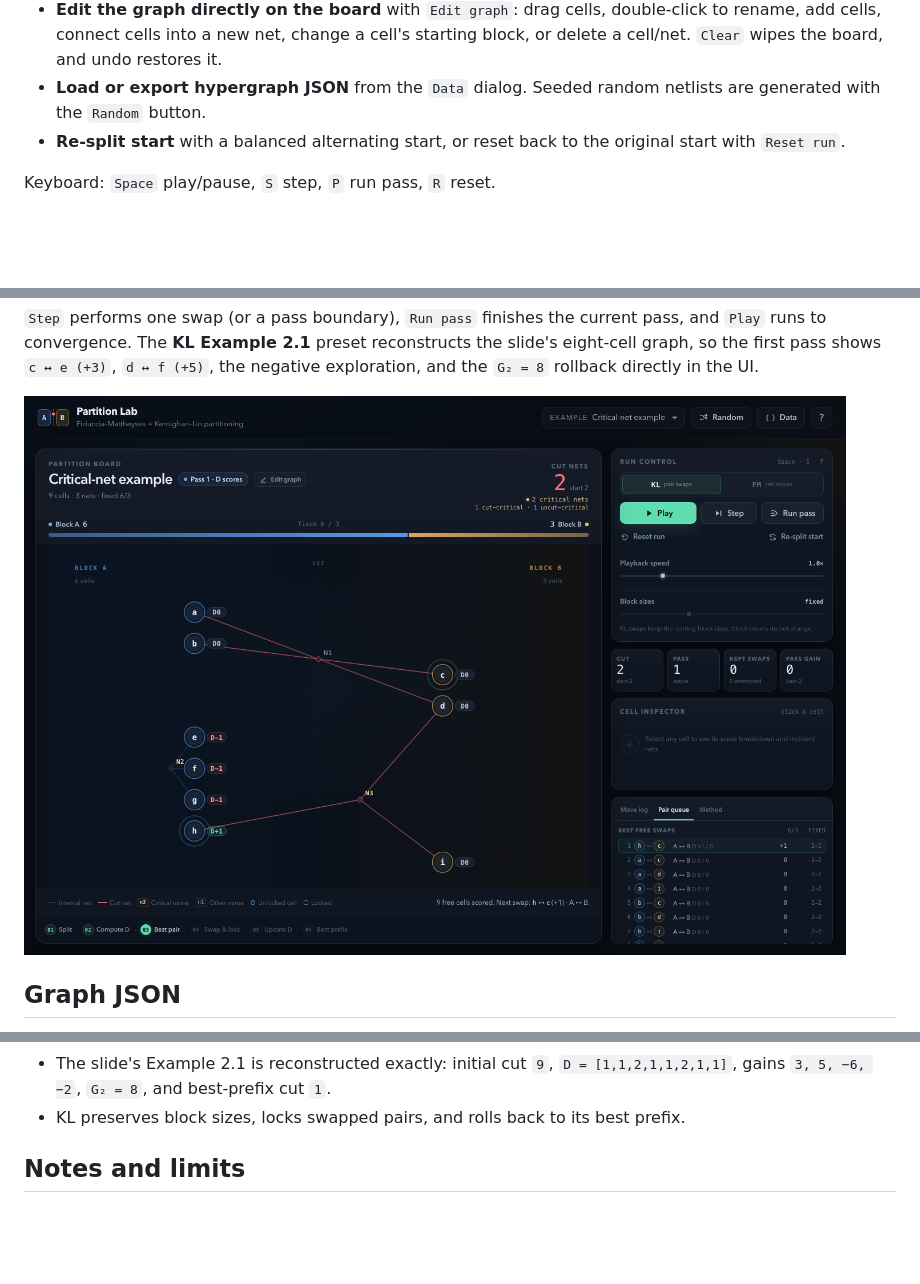
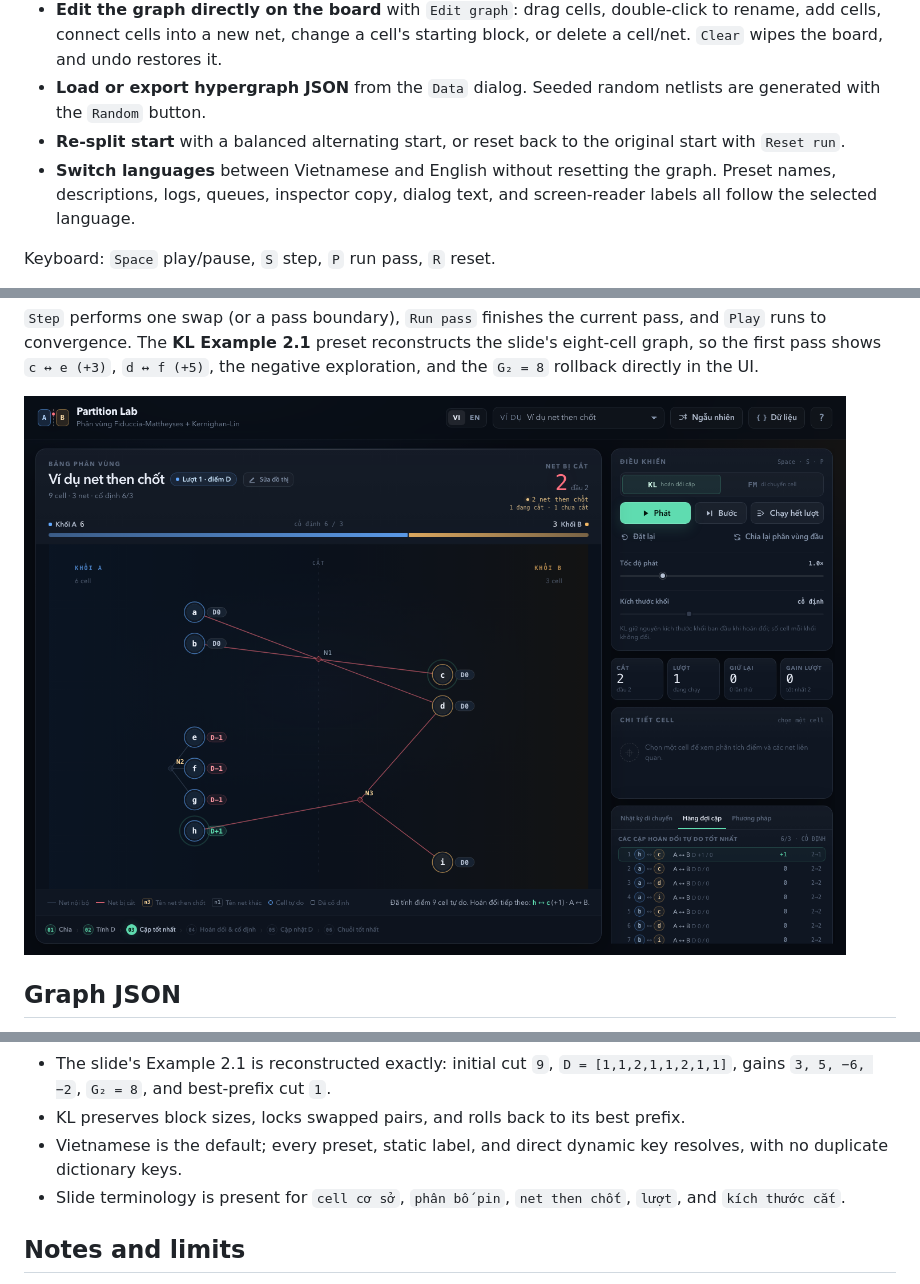
Before and after one commit to superzeldalink/hypergraph-partition-lab, a Markdown page: README.md, 3 parts joined by grey strips. Drawn GitHub-style; pictures changed too: docs/screenshot-kl.png; blank space fills up the shorter version.

```diff
--- a/README.md
+++ b/README.md
@@ -35,6 +41,7 @@ No install or build step is required. The app is plain HTML, CSS, and JavaScript
 - **Edit the graph directly on the board** with `Edit graph`: drag cells, double-click to rename, add cells, connect cells into a new net, change a cell's starting block, or delete a cell/net. `Clear` wipes the board, and undo restores it.
 - **Load or export hypergraph JSON** from the `Data` dialog. Seeded random netlists are generated with the `Random` button.
 - **Re-split start** with a balanced alternating start, or reset back to the original start with `Reset run`.
+- **Switch languages** between Vietnamese and English without resetting the graph. Preset names, descriptions, logs, queues, inspector copy, dialog text, and screen-reader labels all follow the selected language.
 
 Keyboard: `Space` play/pause, `S` step, `P` run pass, `R` reset.
 
@@ -174,6 +183,8 @@ The suite checks, among other properties:
 - KL pair gain matches `D(a)+D(b)−2c(a,b)` for two-terminal nets and the exact net-cut change for hypergraphs.
 - The slide's Example 2.1 is reconstructed exactly: initial cut `9`, `D = [1,1,2,1,1,2,1,1]`, gains `3, 5, −6, −2`, `G₂ = 8`, and best-prefix cut `1`.
 - KL preserves block sizes, locks swapped pairs, and rolls back to its best prefix.
+- Vietnamese is the default; every preset, static label, and direct dynamic key resolves, with no duplicate dictionary keys.
+- Slide terminology is present for `cell cơ sở`, `phân bố pin`, `net then chốt`, `lượt`, and `kích thước cắt`.
 
 ## Notes and limits
 
```
Also changed, not shown: other parts of README.md (+8 -0 lines), docs/screenshot.png, 5 other files.
